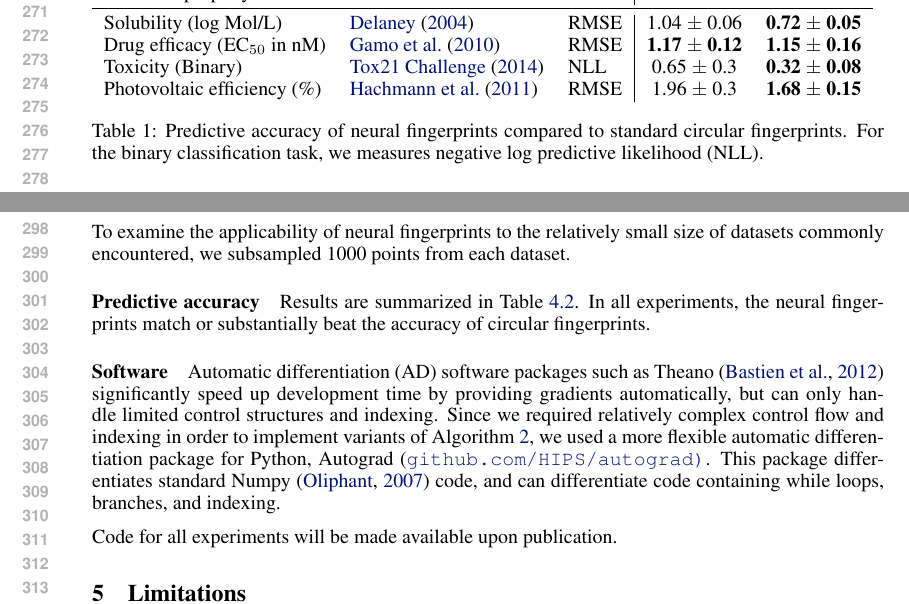
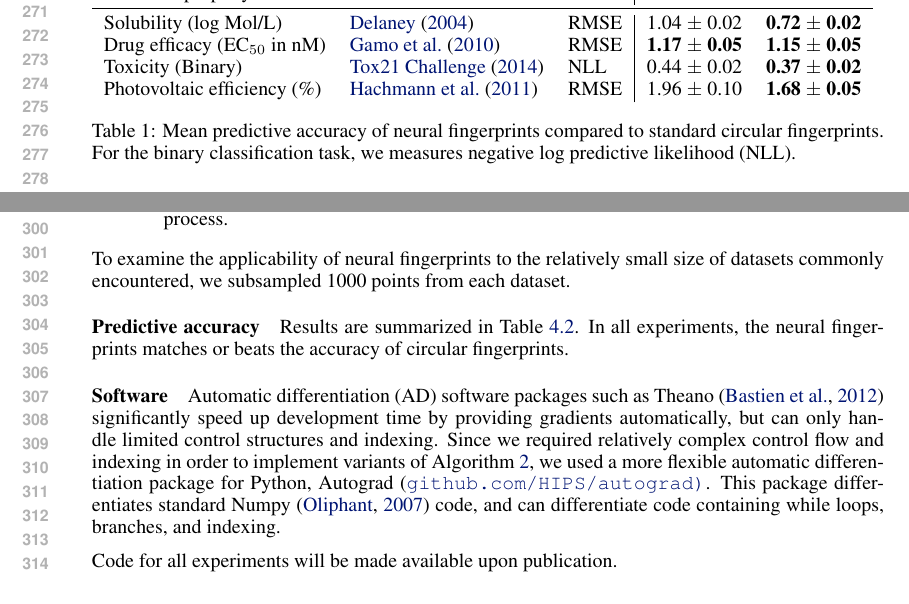
Before and after one commit to HIPS/neural-fingerprint, a LaTeX paper (paper/neural-fingerprints.tex): two parts of page 6 of 9, joined at a grey line, cut so that both start at the same text. Compiled offline with pdfLaTeX.

Commit message:
Submitted this version

```diff
--- a/paper/neural-fingerprints.tex
+++ b/paper/neural-fingerprints.tex
@@ -358,17 +359,17 @@ Results are summarized in Table~\ref{table:main results}.
 \begin{tabular}{lll|cc}
 Predicted property              & Dataset                     & Metric & Circular        & Neural   \\
 \midrule
-Solubility (log Mol/L)          & \citet{delaney_data_2004}   &   RMSE & 1.04 $\pm$ 0.06 & \bf{0.72} $\pm$ 0.05 \\
-Drug efficacy (EC$_{50}$ in nM) & \citet{gamo2010thousands}   &   RMSE & \bf{1.17} $\pm$ 0.12 & \bf{1.15} $\pm$ 0.16 \\
-Toxicity (Binary)               & \citet{tox21}               &   NLL  & 0.65 $\pm$ 0.3  & \bf{0.32} $\pm$ 0.08 \\
-Photovoltaic efficiency (\%)    & \citet{hachmann2011harvard} &  RMSE  & 1.96 $\pm$ 0.3  & \bf{1.68} $\pm$ 0.15
+Solubility (log Mol/L)          & \citet{delaney_data_2004}   &   RMSE & 1.04 $\pm$ 0.02 & \bf{0.72} $\pm$ 0.02 \\
+Drug efficacy (EC$_{50}$ in nM) & \citet{gamo2010thousands}   &   RMSE & \bf{1.17} $\pm$ 0.05 & \bf{1.15} $\pm$ 0.05 \\
+Toxicity (Binary)               & \citet{tox21}               &   NLL  & 0.44 $\pm$ 0.02  & \bf{0.37} $\pm$ 0.02 \\
+Photovoltaic efficiency (\%)    & \citet{hachmann2011harvard} &  RMSE  & 1.96 $\pm$ 0.10  & \bf{1.68} $\pm$ 0.05
 \end{tabular}
 \label{table:main results}
-\caption{Predictive accuracy of neural fingerprints compared to standard circular fingerprints.
+\caption{Mean predictive accuracy of neural fingerprints compared to standard circular fingerprints.
 For the binary classification task, we measures negative log predictive likelihood (NLL).}
 \end{table}
 %
-In all experiments, the neural fingerprints match or substantially beat the accuracy of circular fingerprints.
+In all experiments, the neural fingerprints matches or beats the accuracy of circular fingerprints.
 
 \paragraph{Software}
 Automatic differentiation (AD) software packages such as
```
Also changed, not shown: paper/neural-fingerprints.tex (5 more changed lines).
